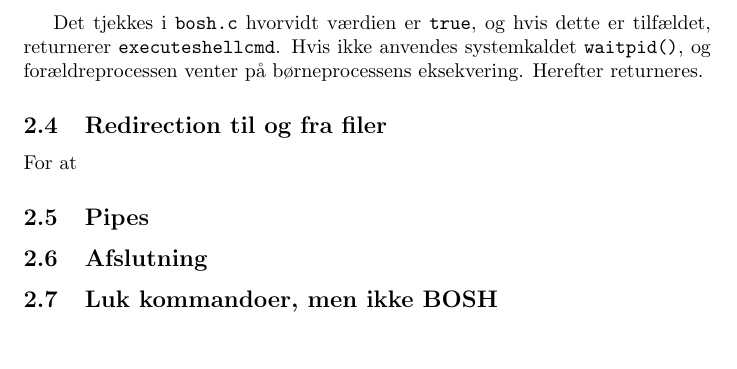
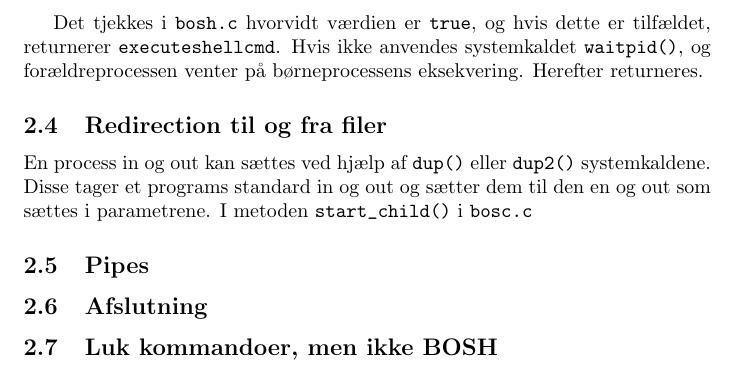
Before and after one commit to andersfischernielsen/BOSC, a LaTeX document (ObligatoriskOpgave1/tex/main.tex, which reads ObligatoriskOpgave1/tex/chapters/2-implementation.tex): part of page 5 of 8, cut so that both start at the same text, the shorter picture padded with empty space. Compiled offline with pdfLaTeX.

Commit message:
Started working on redirection

```diff
--- a/ObligatoriskOpgave1/tex/chapters/2-implementation.tex
+++ b/ObligatoriskOpgave1/tex/chapters/2-implementation.tex
@@ -27,7 +27,7 @@ Hvis brugeren har tastet \verb+&+, er den bolske værdi \verb+background+ i \ver
 
 Det tjekkes i \verb+bosh.c+ hvorvidt værdien er \verb+true+, og hvis dette er tilfældet, returnerer \verb+executeshellcmd+. Hvis ikke anvendes systemkaldet \verb+waitpid()+, og forældreprocessen venter på børneprocessens eksekvering. Herefter returneres.
 \subsection{Redirection til og fra filer}
-For at
+En process in og out kan sættes ved hjælp af \verb+dup()+ eller \verb+dup2()+ systemkaldene. Disse tager et programs standard in og out og sætter dem til den en og out som sættes i parametrene. I metoden \verb+start_child()+ i \verb+bosc.c+
 \subsection{Pipes}
 \subsection{Afslutning}
 \subsection{Luk kommandoer, men ikke BOSH}
```
